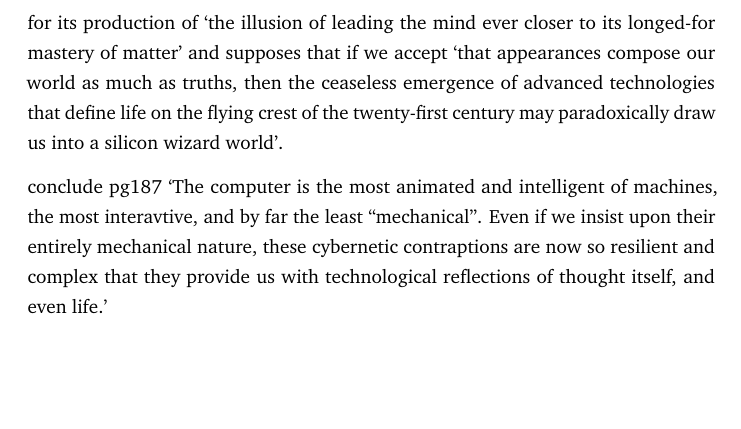
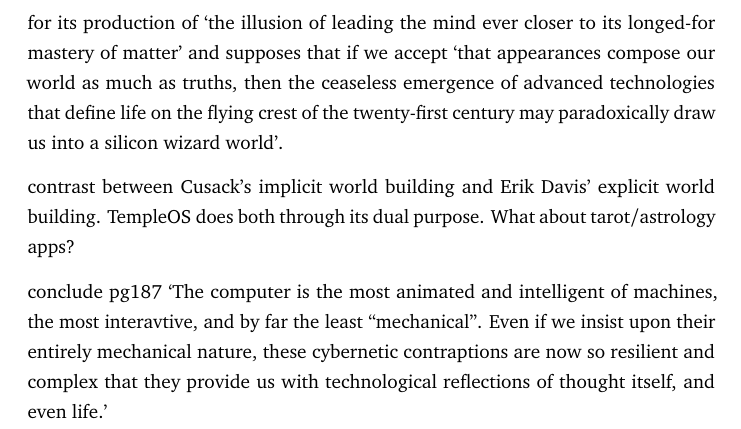
Before and after one commit to idmyn/dissertation, a LaTeX document (new_ch3.tex): part of page 7 of 9, cut so that both start at the same text, the shorter picture padded with empty space. Compiled offline with pdfLaTeX.

Commit message:
conclusion ideas

```diff
--- a/new_ch3.tex
+++ b/new_ch3.tex
@@ -317,6 +317,11 @@ then the ceaseless emergence of advanced technologies that define life
 on the flying crest of the twenty-first century may paradoxically draw us into
 a silicon wizard world'.
 
+contrast between Cusack's implicit world building and
+Erik Davis' explicit world building.
+TempleOS does both through its dual purpose.
+What about tarot/astrology apps?
+
 conclude pg187
 `The computer is the most animated and intelligent of machines, the most
 interavtive, and by far the least ``mechanical''.
```
